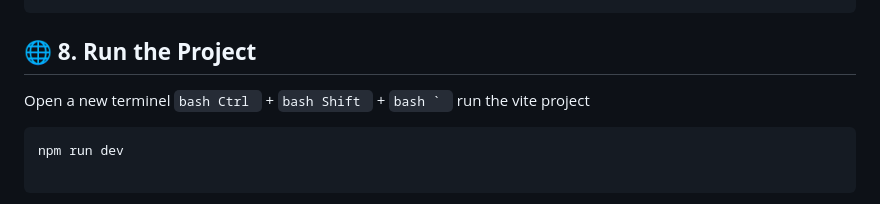
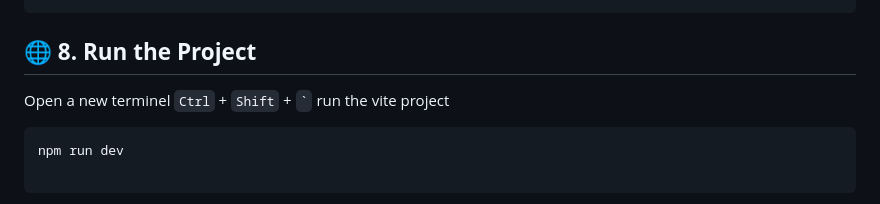
Before and after one commit to Vennise23/REMS, a Markdown page: README.md, the part around the change. Drawn GitHub-style.

Commit message:
Fix terminal command formatting in README
Corrected formatting for terminal command instructions.

````diff
--- a/README.md
+++ b/README.md
@@ -106,7 +106,7 @@ php artisan migrate
 
 ```
 ## 🌐 <b>8. Run the Project</b>
-Open a new terminel ```bash Ctrl ``` + ```bash Shift ``` + ```bash ` ```
+Open a new terminel ``` Ctrl ``` + ``` Shift ``` + ``` ` ```
 run the vite project
 ```bash
 npm run dev
````
